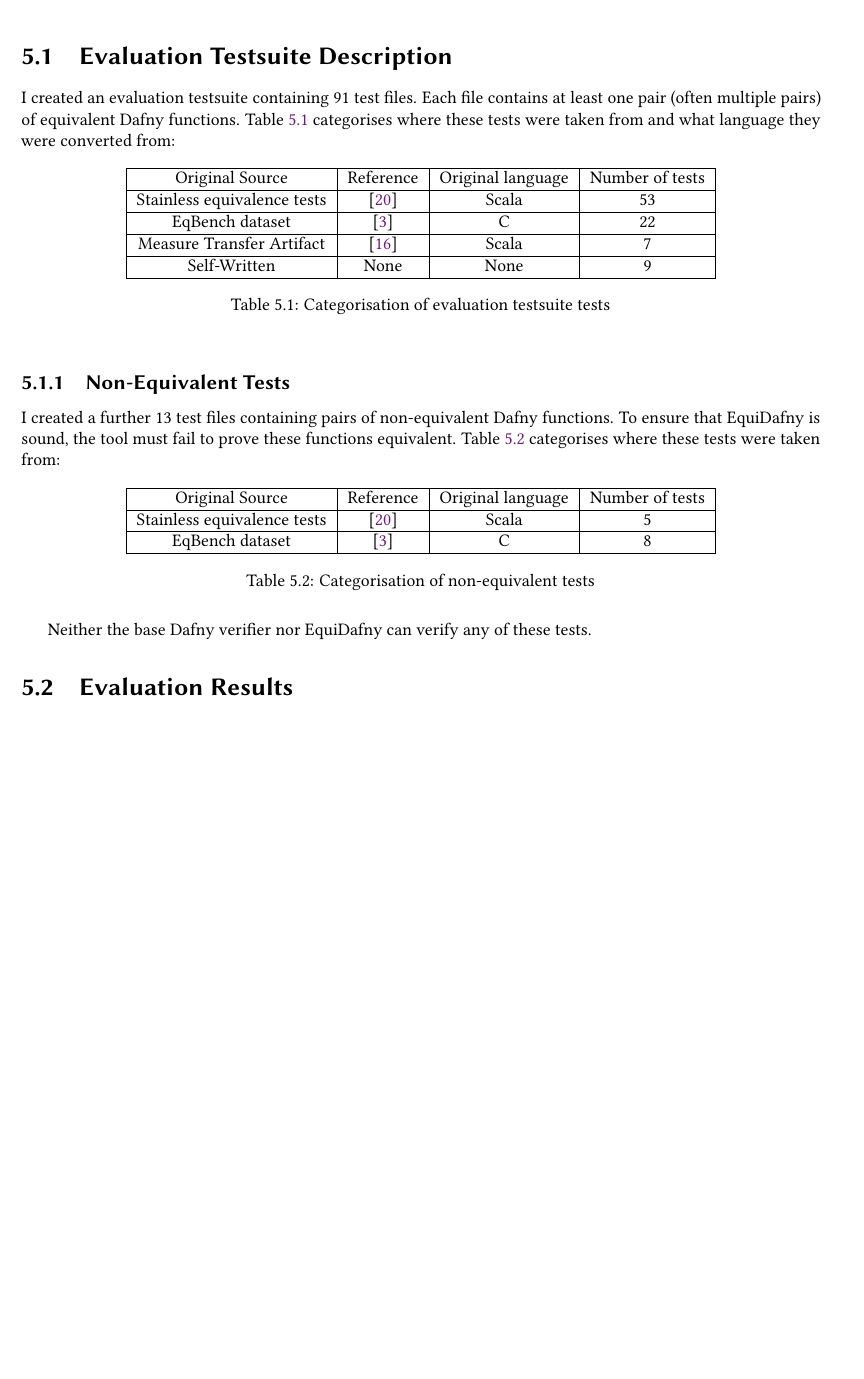
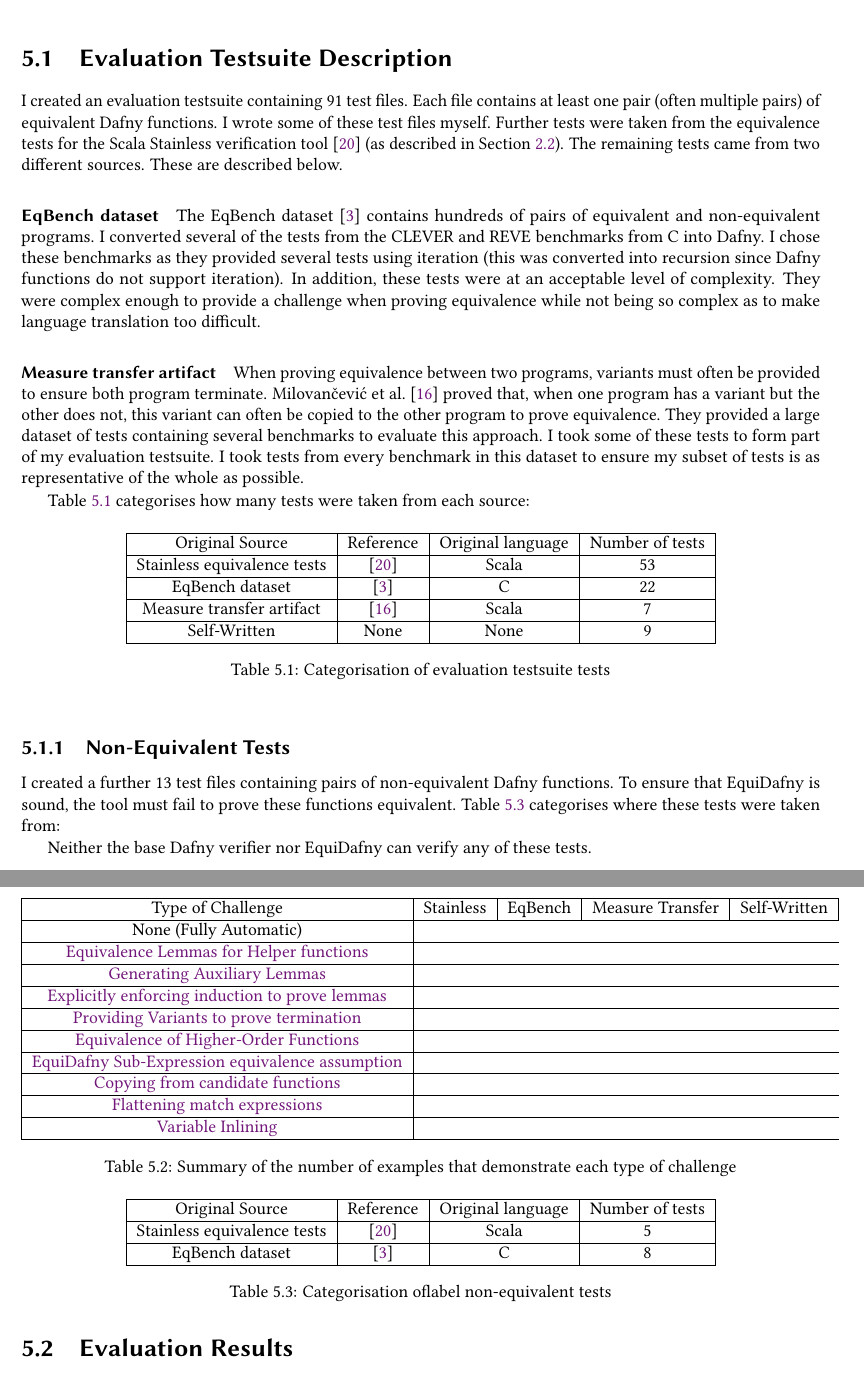
Before and after one commit to NVictor2004/equidafny, a LaTeX thesis (report/main.tex, which reads report/evaluation.tex): part of page 37 of 48 before the commit and two parts of pages 37 and 38 of 48 after it, the two joined at a grey line, cut so that both start at the same text, the shorter picture padded with empty space. Compiled offline with pdfLaTeX.

Commit message:
feat: Some changes

```diff
--- a/report/evaluation.tex
+++ b/report/evaluation.tex
@@ -4,7 +4,13 @@
 \footnote{evaluate tests against Stainless, mention result of comparison between ED and stainless, e.g. 'on par' with stainless}
 
 \section{Evaluation Testsuite Description}
-I created an evaluation testsuite containing 91 test files. Each file contains at least one pair (often multiple pairs) of equivalent Dafny functions. \Cref{tbl:testsuite-categorisation} categorises where these tests were taken from and what language they were converted from:
+I created an evaluation testsuite containing 91 test files. Each file contains at least one pair (often multiple pairs) of equivalent Dafny functions. I wrote some of these test files myself. Further tests were taken from the equivalence tests for the Scala Stainless verification tool~\parencite{StainlessFrontendsBenchmarks} (as described in \Cref{sec:audit}). The remaining tests came from two different sources. These are described below.
+
+\paragraph{EqBench dataset} The EqBench dataset~\parencite{badihiEqBenchDatasetEquivalent2021} contains hundreds of pairs of equivalent and non-equivalent programs. I converted several of the tests from the CLEVER and REVE benchmarks from C into Dafny. I chose these benchmarks as they provided several tests using iteration (this was converted into recursion since Dafny functions do not support iteration). In addition, these tests were at an acceptable level of complexity. They were complex enough to provide a challenge when proving equivalence while not being so complex as to make language translation too difficult.
+
+\paragraph{Measure transfer artifact} When proving equivalence between two programs, variants must often be provided to ensure both program terminate. \textcite{milovancevicProvingTerminationMeasure2025} proved that, when one program has a variant but the other does not, this variant can often be copied to the other program to prove equivalence. They provided a large dataset of tests containing several benchmarks to evaluate this approach. I took some of these tests to form part of my evaluation testsuite. I took tests from every benchmark in this dataset to ensure my subset of tests is as representative of the whole as possible.
+
+\Cref{tbl:testsuite-categorisation} categorises how many tests were taken from each source:
 
 \begin{table}[ht]
   \centering
@@ -16,13 +22,44 @@ I created an evaluation testsuite containing 91 test files. Each file contains a
     \hline
     EqBench dataset & \parencite{badihiEqBenchDatasetEquivalent2021} & C & 22 \\
     \hline
-    Measure Transfer Artifact & \parencite{milovancevicProvingTerminationMeasure2025} & Scala & 7 \\
+    Measure transfer artifact & \parencite{milovancevicProvingTerminationMeasure2025} & Scala & 7 \\
     \hline
     Self-Written & None & None & 9 \\
     \hline
   \end{tabular}
   \caption{Categorisation of evaluation testsuite tests}
   \label{tbl:testsuite-categorisation}
+\end{table}
+
+\begin{table}[ht]
+  \centering
+  \begin{tabular}{ |c|c|c|c|c| }
+  \hline
+  Type of Challenge & Stainless & EqBench & Measure Transfer & Self-Written \\
+  \hline
+  None (Fully Automatic) \\
+  \hline
+  \nameref{sec:equivalence-lemmas}  \\
+  \hline
+  \nameref{sec:auxiliary-lemmas} \\
+  \hline
+  \nameref{sec:induction} \\
+  \hline
+  \nameref{sec:termination} \\
+  \hline
+  \nameref{sec:higher-order} \\
+  \hline
+  \nameref{sec:equiv-assumption} \\
+  \hline
+  \nameref{sec:candidate-copying} \\
+  \hline
+  \nameref{sec:match-flattening} \\
+  \hline
+  \nameref{sec:var-inlining} \\
+  \hline
+  \end{tabular}
+  \caption{Summary of the number of examples that demonstrate each type of challenge}
+  \label{tbl:challenges-summary}
 \end{table}
 
 \subsection{Non-Equivalent Tests}
@@ -40,7 +77,7 @@ I created a further 13 test files containing pairs of non-equivalent Dafny funct
     EqBench dataset & \parencite{badihiEqBenchDatasetEquivalent2021} & C & 8 \\
     \hline
   \end{tabular}
-  \caption{Categorisation of non-equivalent tests}
+  \caption{Categorisation oflabel non-equivalent tests}
   \label{tbl:non-equivalent-categorisation}
 \end{table}
 
```
Also changed, not shown: report/background.tex (+6 -6 lines), report/conclusions.tex (+1 -1 lines), report/minutes.txt (+3 -5 lines), report/evaluation.tex (6 more changed lines).
